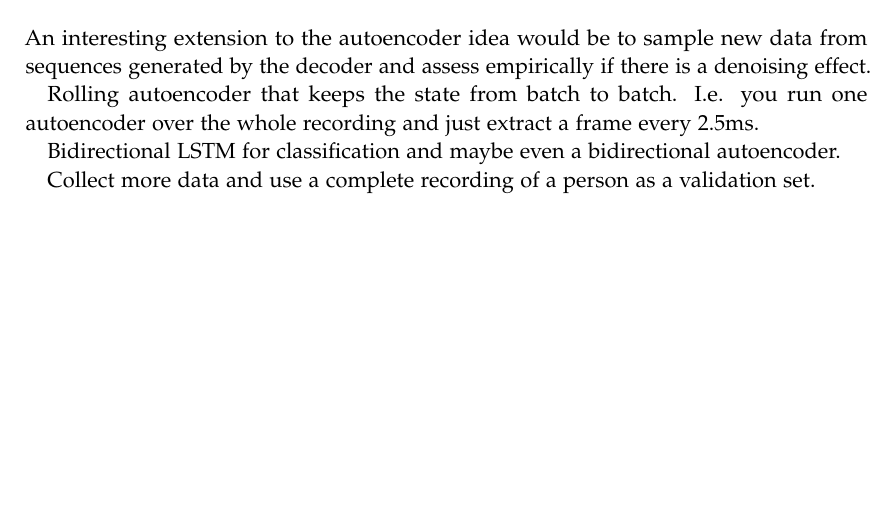
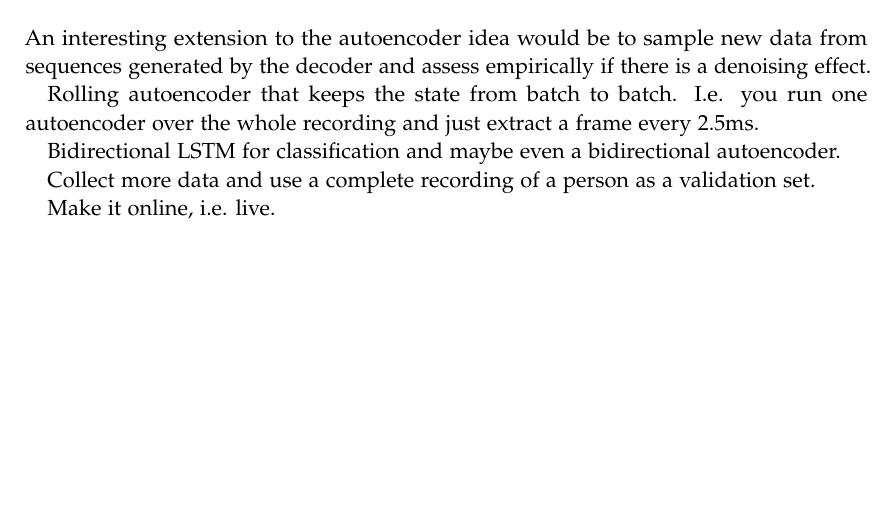
Before and after one commit to martenlienen/master-thesis, a LaTeX thesis (doc/main.tex, which reads doc/chapters/conclusion.tex): part of page 23 of 27, cut so that both start at the same text. Compiled offline with pdfLaTeX.

Commit message:
Add another idea for the conclusion

```diff
--- a/doc/chapters/conclusion.tex
+++ b/doc/chapters/conclusion.tex
@@ -13,3 +13,5 @@ Bidirectional LSTM for classification and maybe even a bidirectional
 autoencoder.
 
 Collect more data and use a complete recording of a person as a validation set.
+
+Make it online, i.e. live.
```
